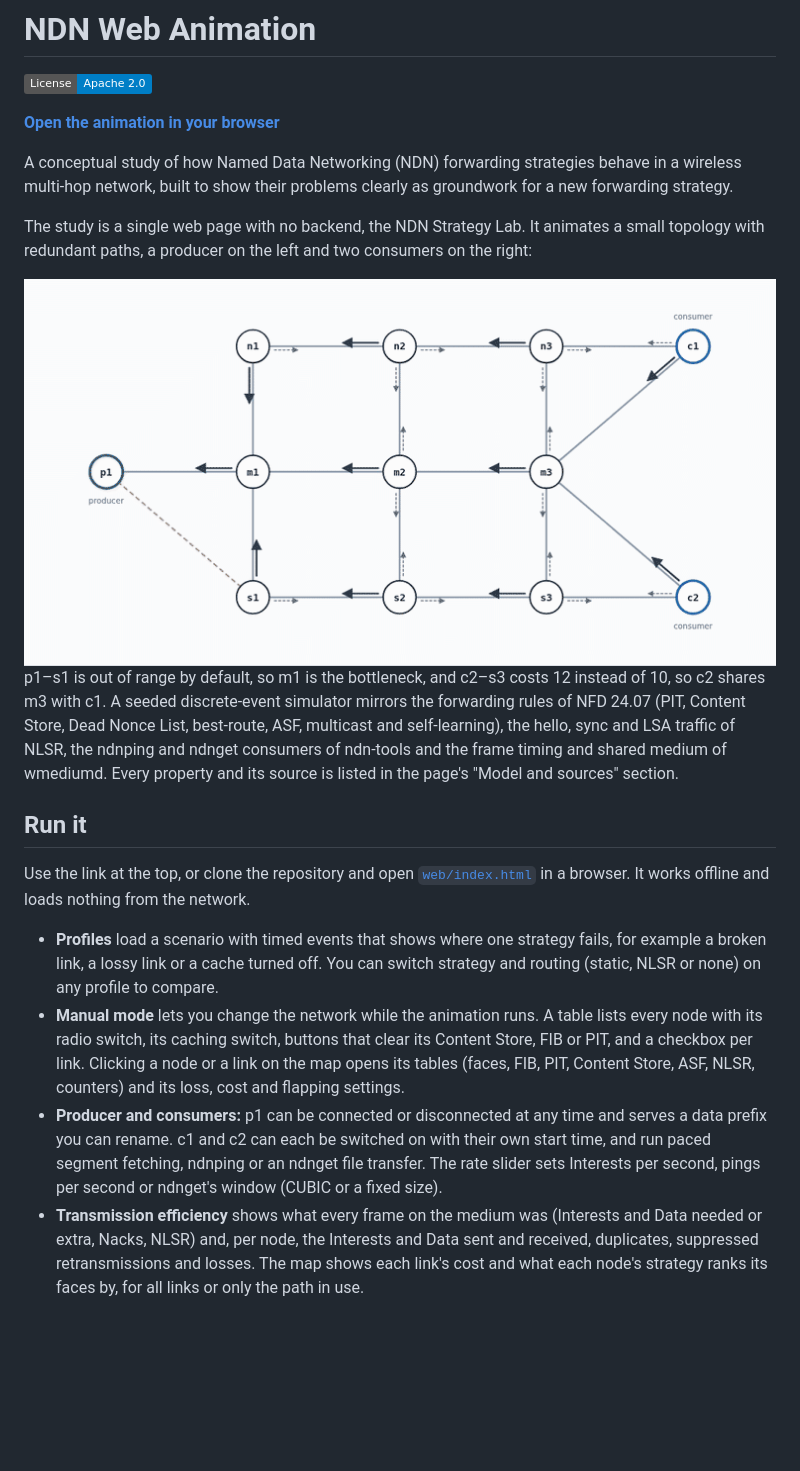
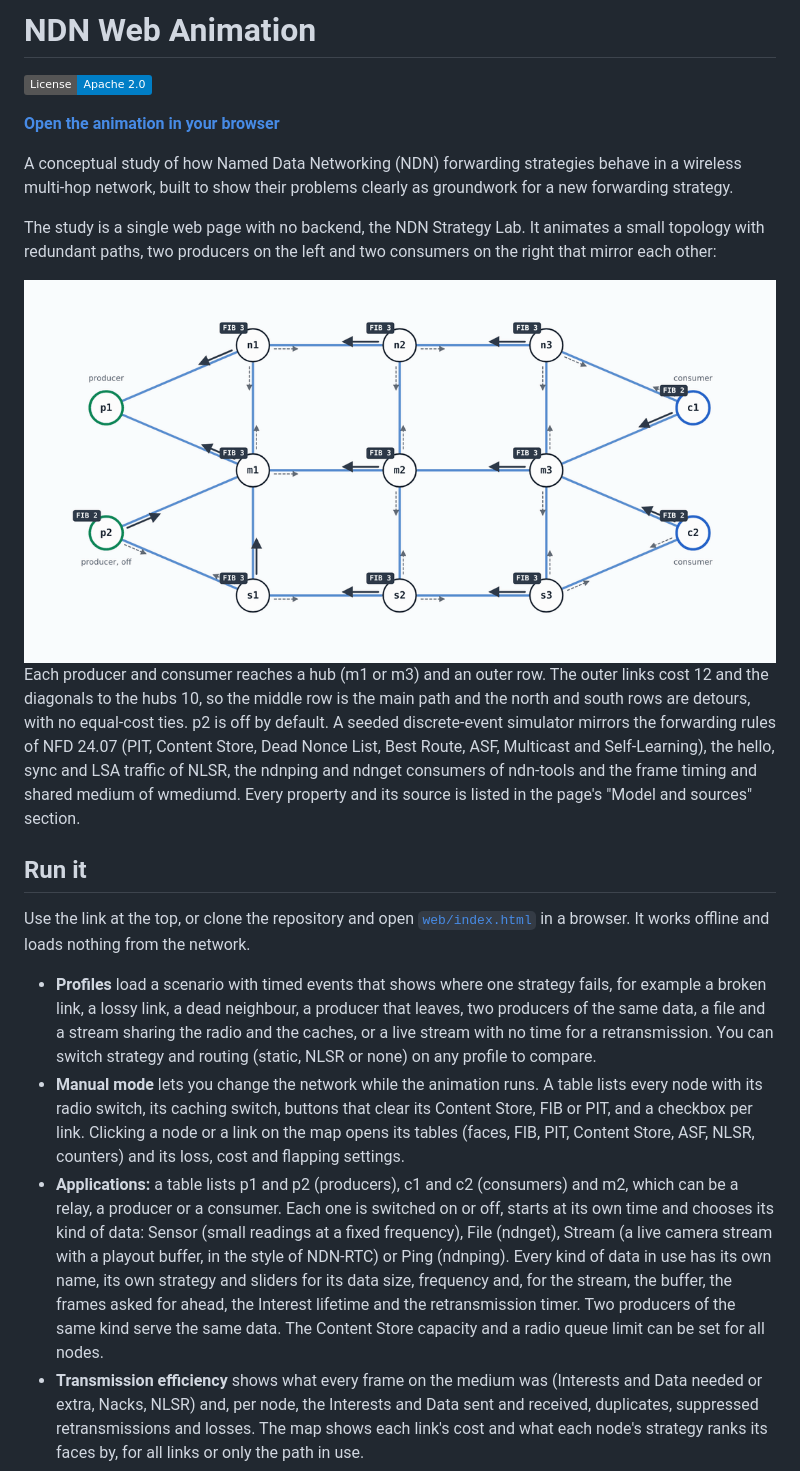
Before and after one commit to brunosfer/ndn-web-animation, a Markdown page: README.md, the part around one of its changes. GitHub-like rendering; pictures changed too: docs/topology-light.gif; badges without logos; blank space fills up the shorter version.

```diff
--- a/README.md
+++ b/README.md
@@ -6,7 +6,7 @@
 
 A conceptual study of how Named Data Networking (NDN) forwarding strategies behave in a wireless multi-hop network, built to show their problems clearly as groundwork for a new forwarding strategy.
 
-The study is a single web page with no backend, the NDN Strategy Lab. It animates a small topology with redundant paths, a producer on the left and two consumers on the right:
+The study is a single web page with no backend, the NDN Strategy Lab. It animates a small topology with redundant paths, two producers on the left and two consumers on the right that mirror each other:
 
 <picture>
   <source media="(prefers-color-scheme: dark)" srcset="docs/topology-dark.gif">
@@ -14,14 +14,14 @@ The study is a single web page with no backend, the NDN Strategy Lab. It animate
 </picture>
 
-p1–s1 is out of range by default, so m1 is the bottleneck, and c2–s3 costs 12 instead of 10, so c2 shares m3 with c1. A seeded discrete-event simulator mirrors the forwarding rules of NFD 24.07 (PIT, Content Store, Dead Nonce List, best-route, ASF, multicast and self-learning), the hello, sync and LSA traffic of NLSR, the ndnping and ndnget consumers of ndn-tools and the frame timing and shared medium of wmediumd. Every property and its source is listed in the page's "Model and sources" section.
+Each producer and consumer reaches a hub (m1 or m3) and an outer row. The outer links cost 12 and the diagonals to the hubs 10, so the middle row is the main path and the north and south rows are detours, with no equal-cost ties. p2 is off by default. A seeded discrete-event simulator mirrors the forwarding rules of NFD 24.07 (PIT, Content Store, Dead Nonce List, Best Route, ASF, Multicast and Self-Learning), the hello, sync and LSA traffic of NLSR, the ndnping and ndnget consumers of ndn-tools and the frame timing and shared medium of wmediumd. Every property and its source is listed in the page's "Model and sources" section.
 
 ## Run it
 
 Use the link at the top, or clone the repository and open [`web/index.html`](web/index.html) in a browser. It works offline and loads nothing from the network.
 
-* **Profiles** load a scenario with timed events that shows where one strategy fails, for example a broken link, a lossy link or a cache turned off. You can switch strategy and routing (static, NLSR or none) on any profile to compare.
+* **Profiles** load a scenario with timed events that shows where one strategy fails, for example a broken link, a lossy link, a dead neighbour, a producer that leaves, two producers of the same data, a file and a stream sharing the radio and the caches, or a live stream with no time for a retransmission. You can switch strategy and routing (static, NLSR or none) on any profile to compare.
 * **Manual mode** lets you change the network while the animation runs. A table lists every node with its radio switch, its caching switch, buttons that clear its Content Store, FIB or PIT, and a checkbox per link. Clicking a node or a link on the map opens its tables (faces, FIB, PIT, Content Store, ASF, NLSR, counters) and its loss, cost and flapping settings.
-* **Producer and consumers:** p1 can be connected or disconnected at any time and serves a data prefix you can rename. c1 and c2 can each be switched on with their own start time, and run paced segment fetching, ndnping or an ndnget file transfer. The rate slider sets Interests per second, pings per second or ndnget's window (CUBIC or a fixed size).
+* **Applications:** a table lists p1 and p2 (producers), c1 and c2 (consumers) and m2, which can be a relay, a producer or a consumer. Each one is switched on or off, starts at its own time and chooses its kind of data: Sensor (small readings at a fixed frequency), File (ndnget), Stream (a live camera stream with a playout buffer, in the style of NDN-RTC) or Ping (ndnping). Every kind of data in use has its own name, its own strategy and sliders for its data size, frequency and, for the stream, the buffer, the frames asked for ahead, the Interest lifetime and the retransmission timer. Two producers of the same kind serve the same data. The Content Store capacity and a radio queue limit can be set for all nodes.
 * **Transmission efficiency** shows what every frame on the medium was (Interests and Data needed or extra, Nacks, NLSR) and, per node, the Interests and Data sent and received, duplicates, suppressed retransmissions and losses. The map shows each link's cost and what each node's strategy ranks its faces by, for all links or only the path in use.
 * **Measure all profiles** runs every profile with and without NLSR, without animation, and fills the profile table.
 
```
Also changed, not shown: other parts of README.md (+1 -1 lines), docs/topology-dark.gif, 3 other files.
